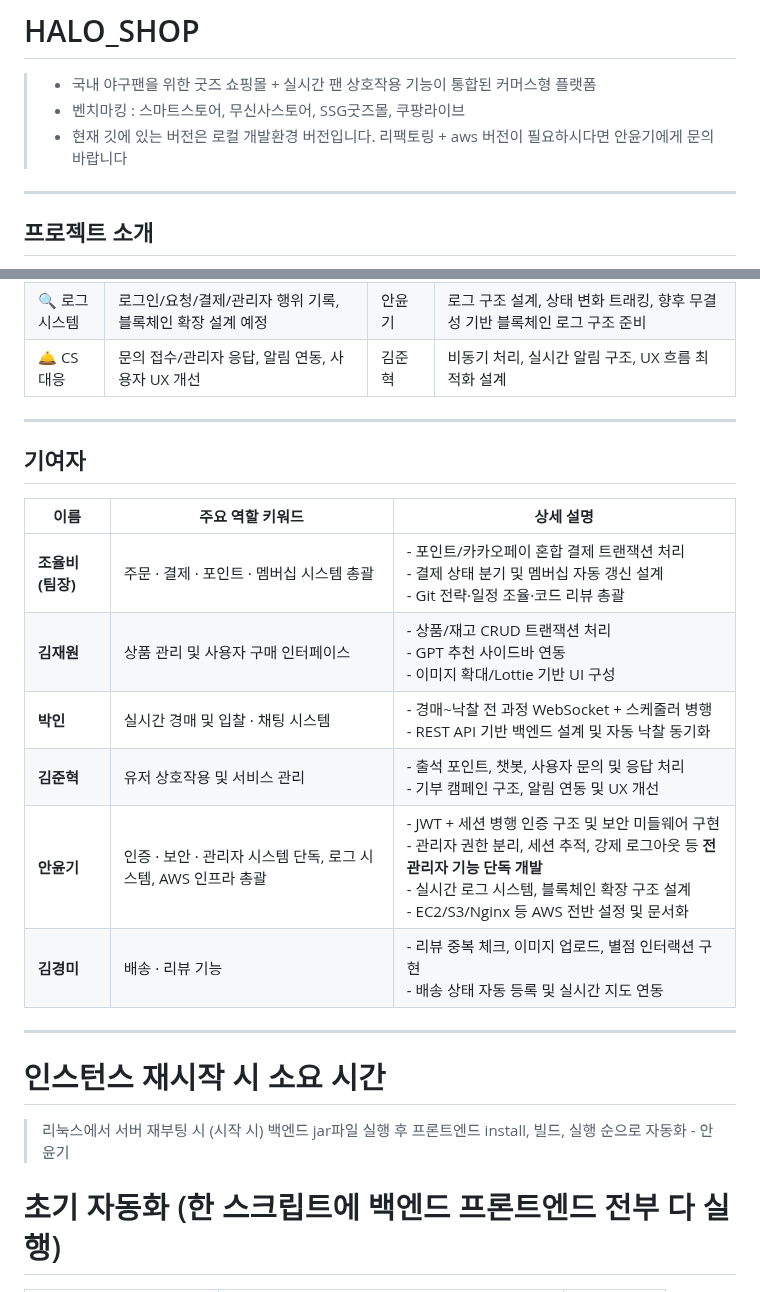
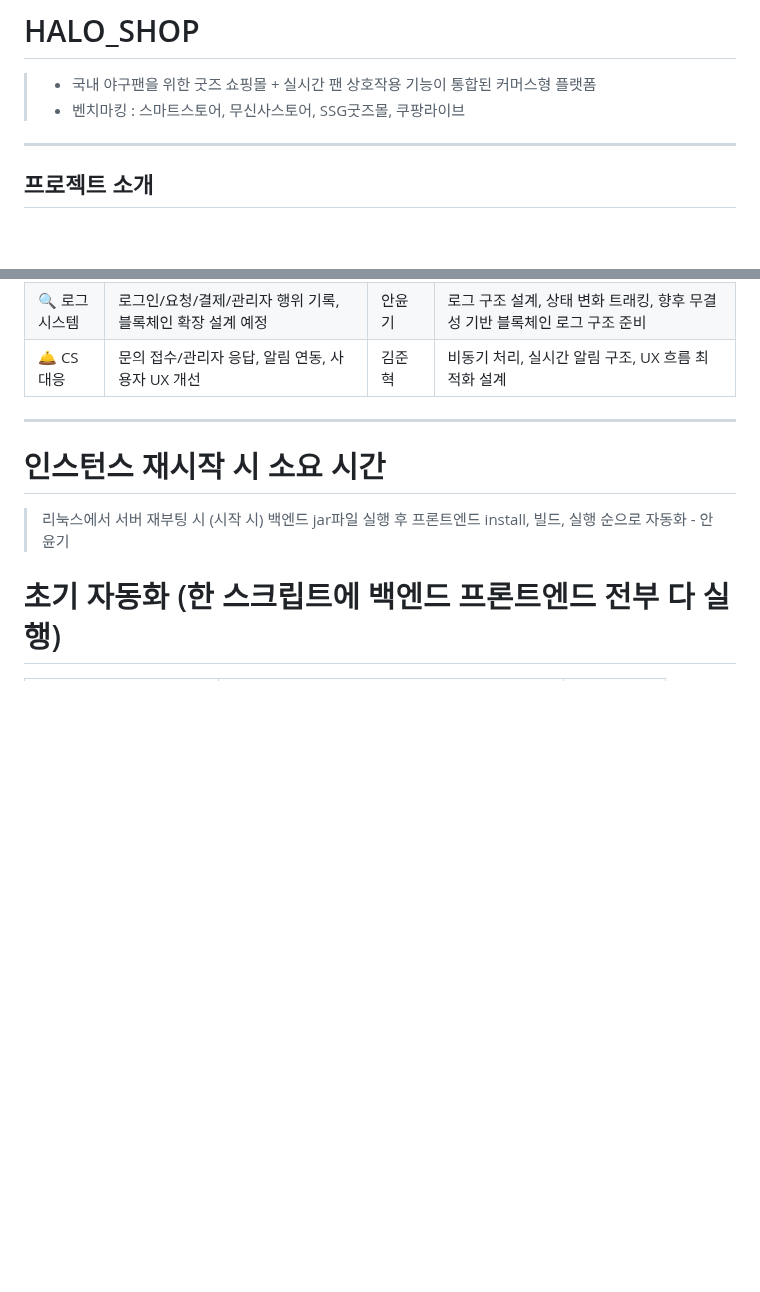
Before and after one commit to joyulbi/HALO_SHOP, a Markdown page: README.md, 2 parts joined by grey strips. Drawn GitHub-style; blank space fills up the shorter version.

Commit message:
Revise project details and contributor information
Updated project introduction and contributor section in README.md.

```diff
--- a/README.md
+++ b/README.md
@@ -1,7 +1,7 @@
 # HALO_SHOP
 > - 국내 야구팬을 위한 굿즈 쇼핑몰 + 실시간 팬 상호작용 기능이 통합된 커머스형 플랫폼
 > - 벤치마킹 : 스마트스토어, 무신사스토어, SSG굿즈몰, 쿠팡라이브
-> - 현재 깃에 있는 버전은 로컬 개발환경 버전입니다. 리팩토링 + aws 버전이 필요하시다면 안윤기에게 문의 바랍니다
+
 
 ---
 
@@ -133,18 +133,6 @@
 | 🛎️ CS 대응     | 문의 접수/관리자 응답, 알림 연동, 사용자 UX 개선                            | 김준혁          | 비동기 처리, 실시간 알림 구조, UX 흐름 최적화 설계                               |
 
 
----
-
-## 기여자
-
-| 이름           | 주요 역할 키워드                                | 상세 설명                                                                                                                                                   |
-| ------------ | ---------------------------------------- | ------------------------------------------------------------------------------------------------------------------------------------------------------- |
-| **조율비 (팀장)** | 주문 · 결제 · 포인트 · 멤버십 시스템 총괄               | - 포인트/카카오페이 혼합 결제 트랜잭션 처리<br>- 결제 상태 분기 및 멤버십 자동 갱신 설계<br>- Git 전략·일정 조율·코드 리뷰 총괄                                                                       |
-| **김재원**      | 상품 관리 및 사용자 구매 인터페이스                     | - 상품/재고 CRUD 트랜잭션 처리<br>- GPT 추천 사이드바 연동<br>- 이미지 확대/Lottie 기반 UI 구성                                                                                    |
-| **박인**       | 실시간 경매 및 입찰 · 채팅 시스템                     | - 경매\~낙찰 전 과정 WebSocket + 스케줄러 병행<br>- REST API 기반 백엔드 설계 및 자동 낙찰 동기화                                                                                   |
-| **김준혁**      | 유저 상호작용 및 서비스 관리                         | - 출석 포인트, 챗봇, 사용자 문의 및 응답 처리<br>- 기부 캠페인 구조, 알림 연동 및 UX 개선                                                                                              |
-| **안윤기**      | 인증 · 보안 · 관리자 시스템 단독, 로그 시스템, AWS 인프라 총괄 | - JWT + 세션 병행 인증 구조 및 보안 미들웨어 구현<br>- 관리자 권한 분리, 세션 추적, 강제 로그아웃 등 **전 관리자 기능 단독 개발**<br>- 실시간 로그 시스템, 블록체인 확장 구조 설계<br>- EC2/S3/Nginx 등 AWS 전반 설정 및 문서화 |
-| **김경미**      | 배송 · 리뷰 기능                               | - 리뷰 중복 체크, 이미지 업로드, 별점 인터랙션 구현<br>- 배송 상태 자동 등록 및 실시간 지도 연동                                                                                            |
 
 
 ---
```
